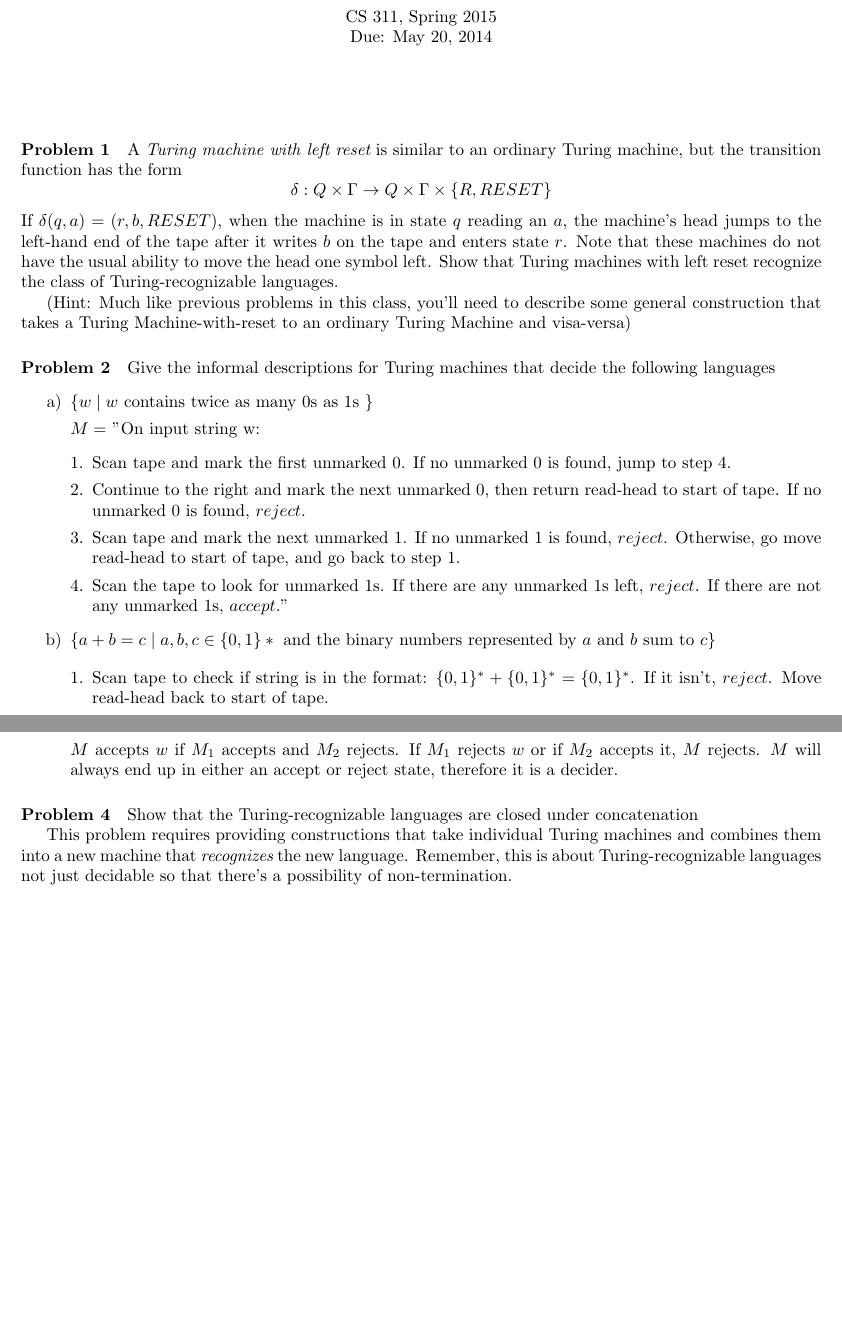
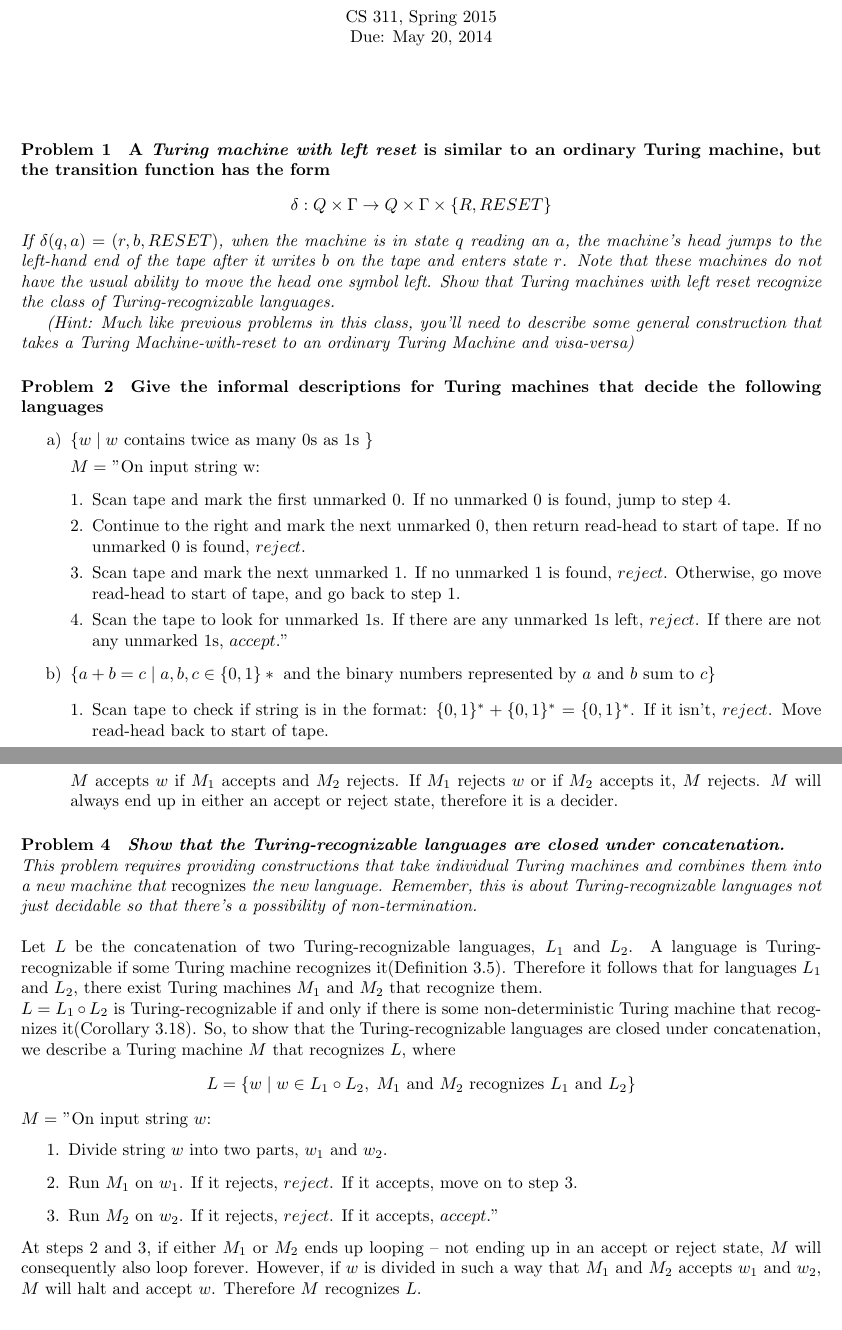
Before and after one commit to 27tang/CS311, a LaTeX problem sheet (hw4Xuanversion.tex): two parts of pages 1 and 3 of 3 before the commit and two parts of pages 1 and 3 of 4 after it, joined at a grey line, cut so that both start at the same text, the shorter picture padded with empty space. Compiled offline with pdfLaTeX.

Commit message:
added problem 4 + some formatting

```diff
--- a/hw4Xuanversion.tex
+++ b/hw4Xuanversion.tex
@@ -10,21 +10,17 @@
 \begin{document}
 \maketitle
 \paragraph{Problem 1}
- A {\em Turing machine with left reset} is similar to an ordinary Turing machine, but the
- transition function has the form
+ \textbf{A {\em Turing machine with left reset} is similar to an ordinary Turing machine, but the transition function has the form}
   \begin{displaymath}
     \delta : Q \times \Gamma \to Q \times \Gamma \times \{R,RESET\}
   \end{displaymath}
-If $\delta (q,a) = (r,b,RESET)$, when the machine is in state $q$ reading an $a$, the machine's
-head jumps to the left-hand end of the tape after it writes $b$ on the tape and enters state
-$r$. Note that these machines do not have the usual ability to move the head one symbol left.
-Show that Turing machines with left reset recognize the class of Turing-recognizable languages.
+\textit{If $\delta (q,a) = (r,b,RESET)$, when the machine is in state $q$ reading an $a$, the machine's head jumps to the left-hand end of the tape after it writes $b$ on the tape and enters state $r$. Note that these machines do not have the usual ability to move the head one symbol left.
+Show that Turing machines with left reset recognize the class of Turing-recognizable languages.}
 
-  (Hint: Much like previous problems in this class, you'll need to describe some general
-  construction that takes a Turing Machine-with-reset to an ordinary Turing Machine and visa-versa)
+  \textit{(Hint: Much like previous problems in this class, you'll need to describe some general construction that takes a Turing Machine-with-reset to an ordinary Turing Machine and visa-versa)}
 
 \paragraph{Problem 2}
-Give the informal descriptions for Turing machines that decide the following languages
+\textbf{Give the informal descriptions for Turing machines that decide the following languages}
 \begin{enumerate}[\indent a)]
     \item $\{w \;|\; w \text{ contains twice as many 0s as 1s }\}$
 
@@ -129,11 +125,26 @@ $M$ accepts $w$ if $M_1$ accepts and $M_2$ rejects. If $M_1$ rejects $w$ or if $
 \end{enumerate}
 
 \paragraph{Problem 4}
-Show that the Turing-recognizable languages are closed under concatenation
+\textit{\textbf{Show that the Turing-recognizable languages are closed under concatenation.}}
 
-This problem requires providing constructions that take individual Turing machines and combines
-them into a new machine that {\em recognizes} the new language. Remember, this is about
-Turing-recognizable languages not just decidable so that there's a possibility of non-termination.
+\noindent \textit{This problem requires providing constructions that take individual Turing machines and combines them into a new machine that {\em recognizes} the new language. Remember, this is about Turing-recognizable languages not just decidable so that there's a possibility of non-termination.}\newline
+
+\noindent Let $L$ be the concatenation of two Turing-recognizable languages, $L_1$ and $L_2$. A language is Turing-recognizable if some Turing machine recognizes it(Definition 3.5). Therefore it follows that for languages $L_1$ and $L_2$, there exist Turing machines $M_1$ and $M_2$ that recognize them.
+
+\noindent $L = L_1 \circ L_2$ is Turing-recognizable if and only if there is some non-deterministic Turing machine that recognizes it(Corollary 3.18). So, to show that the Turing-recognizable languages are closed under concatenation, we describe a Turing machine $M$ that recognizes $L$, where
+$$L = \{w \;|\;  w \in L_1\circ L_2,\; M_1 \text{ and  $M_2$ recognizes $L_1$ and $L_2$}\}$$
+
+\noindent $M = $ "On input string $w$:
+    \begin{enumerate}[\indent 1.]
+    \item Divide string $w$ into two parts, $w_1$ and $w_2$.
+    \item Run $M_1$ on $w_1$. If it rejects, $reject$. If it accepts, move on to step 3.
+    \item Run $M_2$ on $w_2$. If it rejects, $reject$. If it accepts, $accept$."
+    \end{enumerate}
+
+    \noindent At steps 2 and 3, if either $M_1$ or $M_2$ ends up looping -- not ending up in an accept or reject state, $M$ will consequently also loop forever. However, if $w$ is divided in such a way that $M_1$ and $M_2$ accepts $w_1$ and $w_2$, $M$ will halt and accept $w$. Therefore $M$ recognizes $L$.
+
+
+
 
 \paragraph{Problem 5} For each of the following Turing machine variants determine if the machine
 is more powerful, equivalent, or less powerful than a single-tape Turing machine. If less powerful
```
Also changed, not shown: hw4Xuanversion.pdf, hw4Xuanversion.tex (10 more changed lines).
